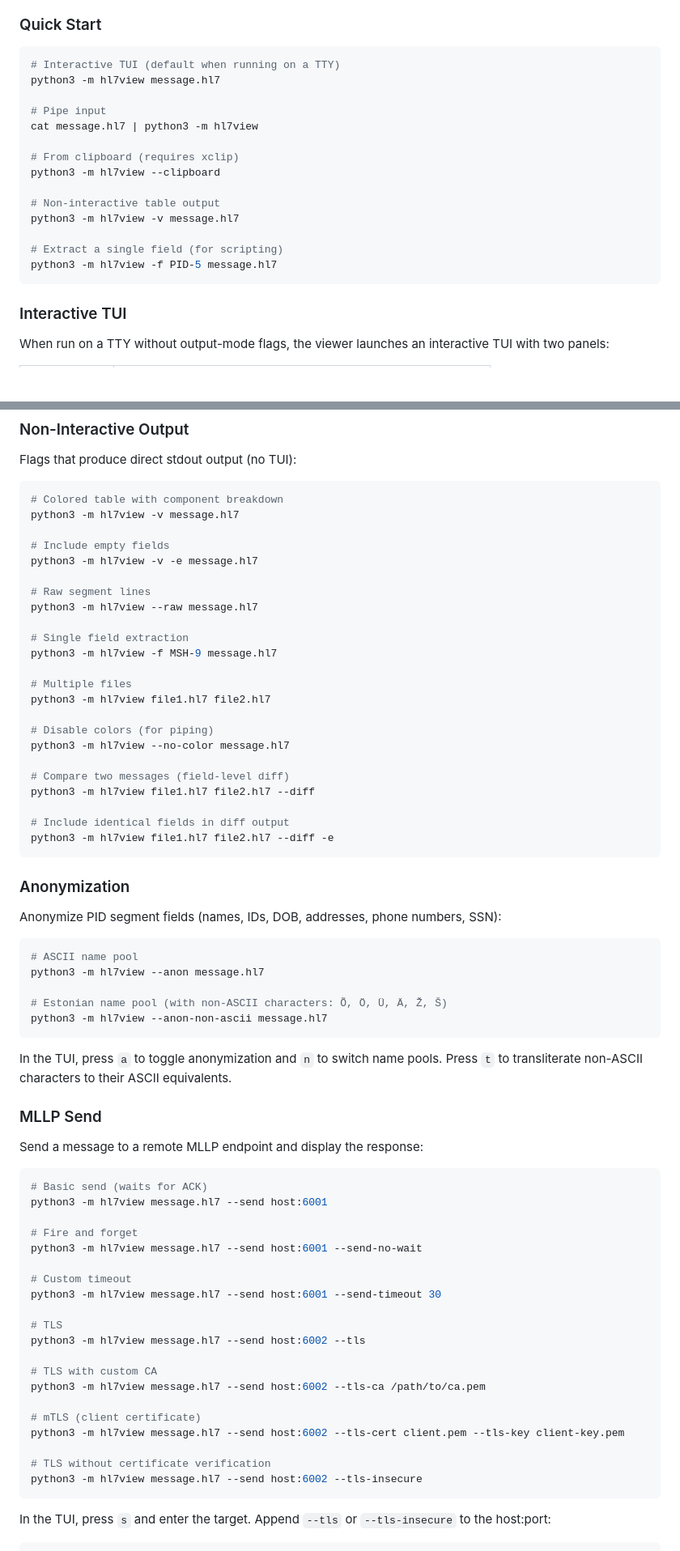
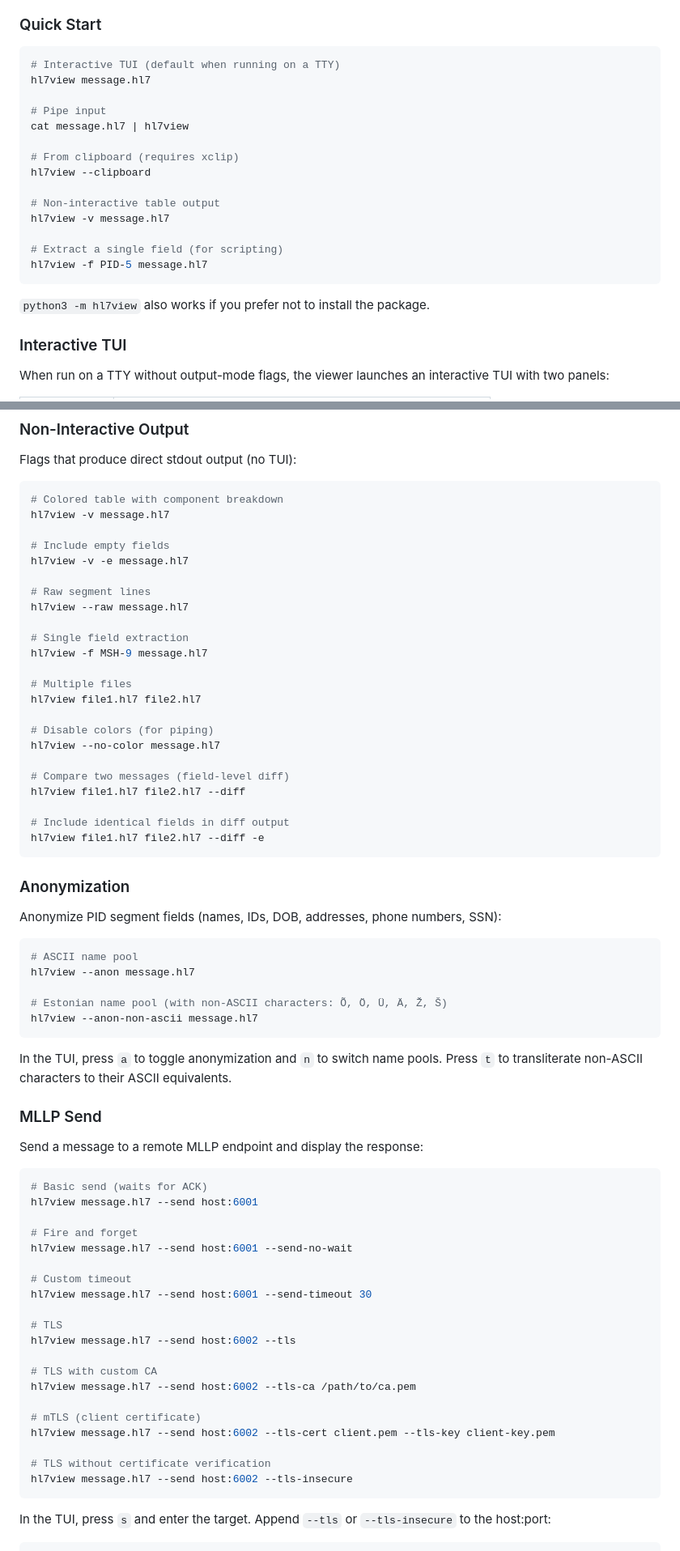
Before and after one commit to klauseduard/hl7-tools, a Markdown page: README.md, 2 parts joined by grey strips. Shown at 81% size. Rendered like a GitHub page; blank space fills up the shorter version.

Commit message:
Update docs for pip-installable package
Add Installation section to README. Update CLI examples to use the
hl7view console script instead of python3 -m hl7view. Update MCP
setup instructions in both README and CLAUDE.md.

Co-Authored-By: Claude Opus 4.6 <noreply@anthropic.com>

````diff
--- a/README.md
+++ b/README.md
@@ -81,20 +100,22 @@ Switch between Input/Parsed/Raw/Compare using the tabs above the left panel.
 
 ```bash
 # Interactive TUI (default when running on a TTY)
-python3 -m hl7view message.hl7
+hl7view message.hl7
 
 # Pipe input
-cat message.hl7 | python3 -m hl7view
+cat message.hl7 | hl7view
 
 # From clipboard (requires xclip)
-python3 -m hl7view --clipboard
+hl7view --clipboard
 
 # Non-interactive table output
-python3 -m hl7view -v message.hl7
+hl7view -v message.hl7
 
 # Extract a single field (for scripting)
-python3 -m hl7view -f PID-5 message.hl7
+hl7view -f PID-5 message.hl7
 ```
+
+`python3 -m hl7view` also works if you prefer not to install the package.
 
 ### Interactive TUI
 
@@ -135,28 +156,28 @@ Flags that produce direct stdout output (no TUI):
 
 ```bash
 # Colored table with component breakdown
-python3 -m hl7view -v message.hl7
+hl7view -v message.hl7
 
 # Include empty fields
-python3 -m hl7view -v -e message.hl7
+hl7view -v -e message.hl7
 
 # Raw segment lines
-python3 -m hl7view --raw message.hl7
+hl7view --raw message.hl7
 
 # Single field extraction
-python3 -m hl7view -f MSH-9 message.hl7
+hl7view -f MSH-9 message.hl7
 
 # Multiple files
-python3 -m hl7view file1.hl7 file2.hl7
+hl7view file1.hl7 file2.hl7
 
 # Disable colors (for piping)
-python3 -m hl7view --no-color message.hl7
+hl7view --no-color message.hl7
 
 # Compare two messages (field-level diff)
-python3 -m hl7view file1.hl7 file2.hl7 --diff
+hl7view file1.hl7 file2.hl7 --diff
 
 # Include identical fields in diff output
-python3 -m hl7view file1.hl7 file2.hl7 --diff -e
+hl7view file1.hl7 file2.hl7 --diff -e
 ```
 
 ### Anonymization
@@ -165,10 +186,10 @@ Anonymize PID segment fields (names, IDs, DOB, addresses, phone numbers, SSN):
 
 ```bash
 # ASCII name pool
-python3 -m hl7view --anon message.hl7
+hl7view --anon message.hl7
 
 # Estonian name pool (with non-ASCII characters: Õ, Ö, Ü, Ä, Ž, Š)
-python3 -m hl7view --anon-non-ascii message.hl7
+hl7view --anon-non-ascii message.hl7
 ```
 
 In the TUI, press `a` to toggle anonymization and `n` to switch name pools. Press `t` to transliterate non-ASCII characters to their ASCII equivalents.
@@ -179,25 +200,25 @@ Send a message to a remote MLLP endpoint and display the response:
 
 ```bash
 # Basic send (waits for ACK)
-python3 -m hl7view message.hl7 --send host:6001
+hl7view message.hl7 --send host:6001
 
 # Fire and forget
-python3 -m hl7view message.hl7 --send host:6001 --send-no-wait
+hl7view message.hl7 --send host:6001 --send-no-wait
 
 # Custom timeout
-python3 -m hl7view message.hl7 --send host:6001 --send-timeout 30
+hl7view message.hl7 --send host:6001 --send-timeout 30
 
 # TLS
-python3 -m hl7view message.hl7 --send host:6002 --tls
+hl7view message.hl7 --send host:6002 --tls
 
 # TLS with custom CA
-python3 -m hl7view message.hl7 --send host:6002 --tls-ca /path/to/ca.pem
+hl7view message.hl7 --send host:6002 --tls-ca /path/to/ca.pem
 
 # mTLS (client certificate)
-python3 -m hl7view message.hl7 --send host:6002 --tls-cert client.pem --tls-key client-key.pem
+hl7view message.hl7 --send host:6002 --tls-cert client.pem --tls-key client-key.pem
 
 # TLS without certificate verification
-python3 -m hl7view message.hl7 --send host:6002 --tls-insecure
+hl7view message.hl7 --send host:6002 --tls-insecure
 ```
 
 In the TUI, press `s` and enter the target. Append `--tls` or `--tls-insecure` to the host:port:
````
Also changed, not shown: other parts of README.md (+23 -3 lines), CLAUDE.md (+3 -1 lines).
